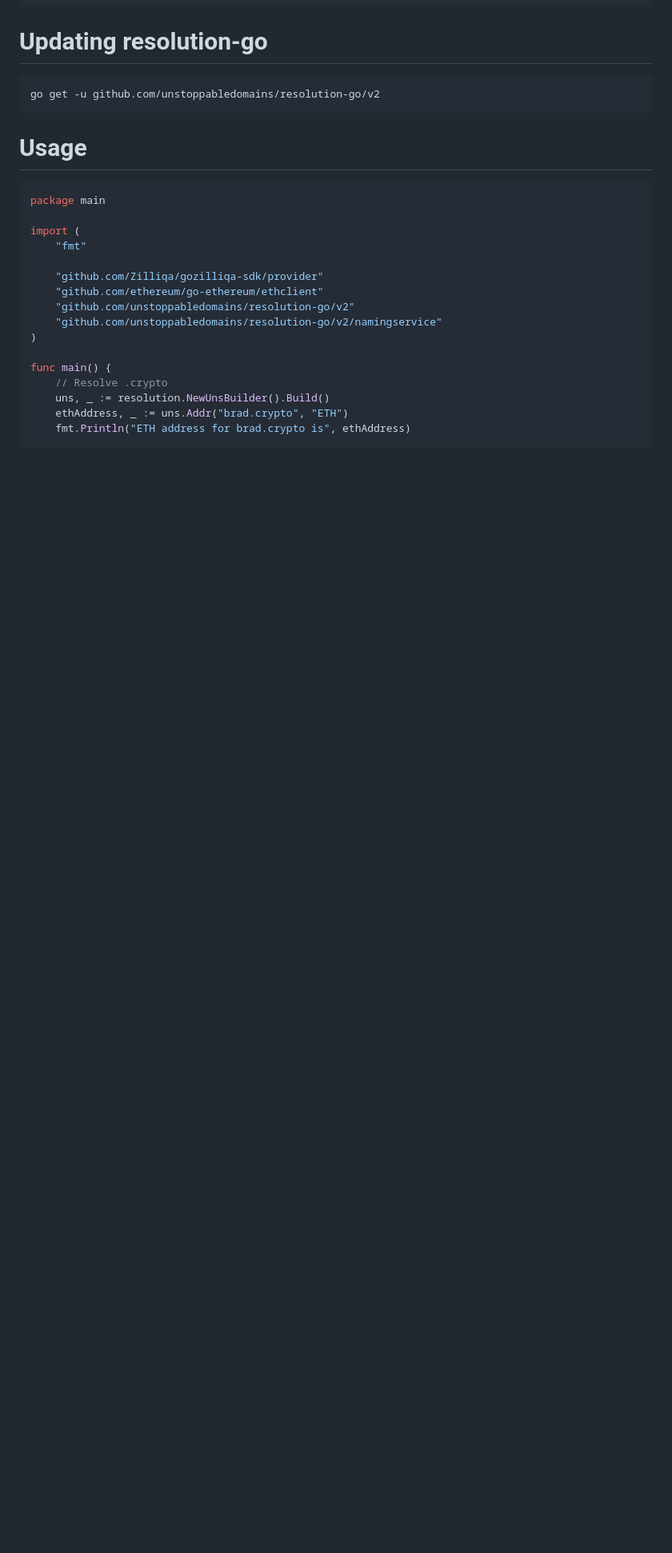
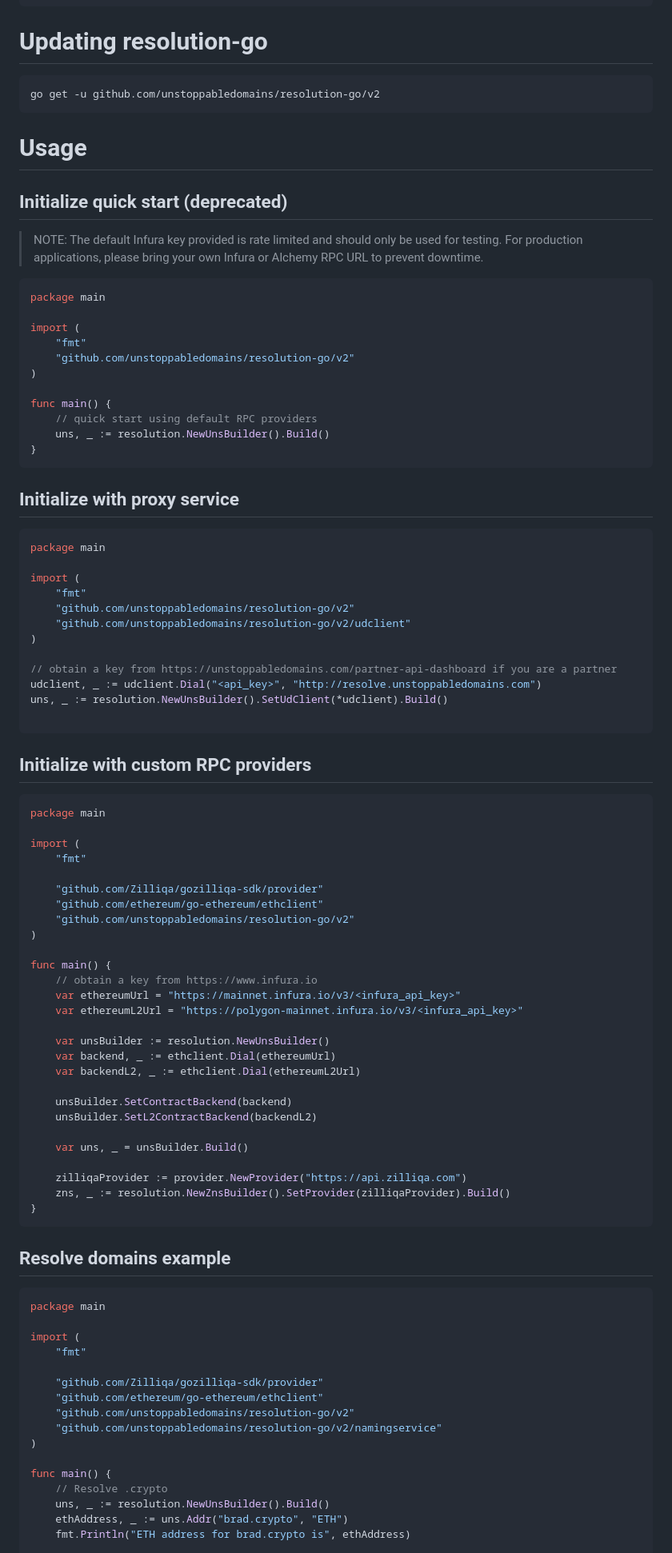
Before and after one commit to unstoppabledomains/resolution-go, a Markdown page: README.md, the part around the change printed below. Shown: that part at 80% size. Drawn GitHub-style; blank space fills up the shorter version.

````diff
--- a/README.md
+++ b/README.md
@@ -26,6 +26,74 @@ go get -u github.com/unstoppabledomains/resolution-go/v2
 ```
 
 # Usage
+
+## Initialize quick start (deprecated)
+> NOTE: The default Infura key provided is rate limited and should only be used for testing. For production applications, please bring your own Infura or Alchemy RPC URL to prevent downtime.
+
+```go
+package main
+
+import (
+	"fmt"
+	"github.com/unstoppabledomains/resolution-go/v2"
+)
+
+func main() {
+	// quick start using default RPC providers
+	uns, _ := resolution.NewUnsBuilder().Build()
+}
+```
+
+## Initialize with proxy service
+
+```go
+package main
+
+import (
+	"fmt"
+	"github.com/unstoppabledomains/resolution-go/v2"
+	"github.com/unstoppabledomains/resolution-go/v2/udclient"
+)
+
+// obtain a key from https://unstoppabledomains.com/partner-api-dashboard if you are a partner
+udclient, _ := udclient.Dial("<api_key>", "http://resolve.unstoppabledomains.com")
+uns, _ := resolution.NewUnsBuilder().SetUdClient(*udclient).Build()
+
+```
+
+## Initialize with custom RPC providers
+
+```go
+package main
+
+import (
+	"fmt"
+
+	"github.com/Zilliqa/gozilliqa-sdk/provider"
+	"github.com/ethereum/go-ethereum/ethclient"
+	"github.com/unstoppabledomains/resolution-go/v2"
+)
+
+func main() {
+	// obtain a key from https://www.infura.io
+	var ethereumUrl = "https://mainnet.infura.io/v3/<infura_api_key>"
+	var ethereumL2Url = "https://polygon-mainnet.infura.io/v3/<infura_api_key>"
+
+	var unsBuilder := resolution.NewUnsBuilder()
+	var backend, _ := ethclient.Dial(ethereumUrl)
+	var backendL2, _ := ethclient.Dial(ethereumL2Url)
+
+	unsBuilder.SetContractBackend(backend)
+	unsBuilder.SetL2ContractBackend(backendL2)
+
+	var uns, _ = unsBuilder.Build()
+
+	zilliqaProvider := provider.NewProvider("https://api.zilliqa.com")
+	zns, _ := resolution.NewZnsBuilder().SetProvider(zilliqaProvider).Build()
+}
+```
+
+## Resolve domains example
 
 ```go
 package main
````
Also changed, not shown: other parts of README.md (+0 -43 lines).
